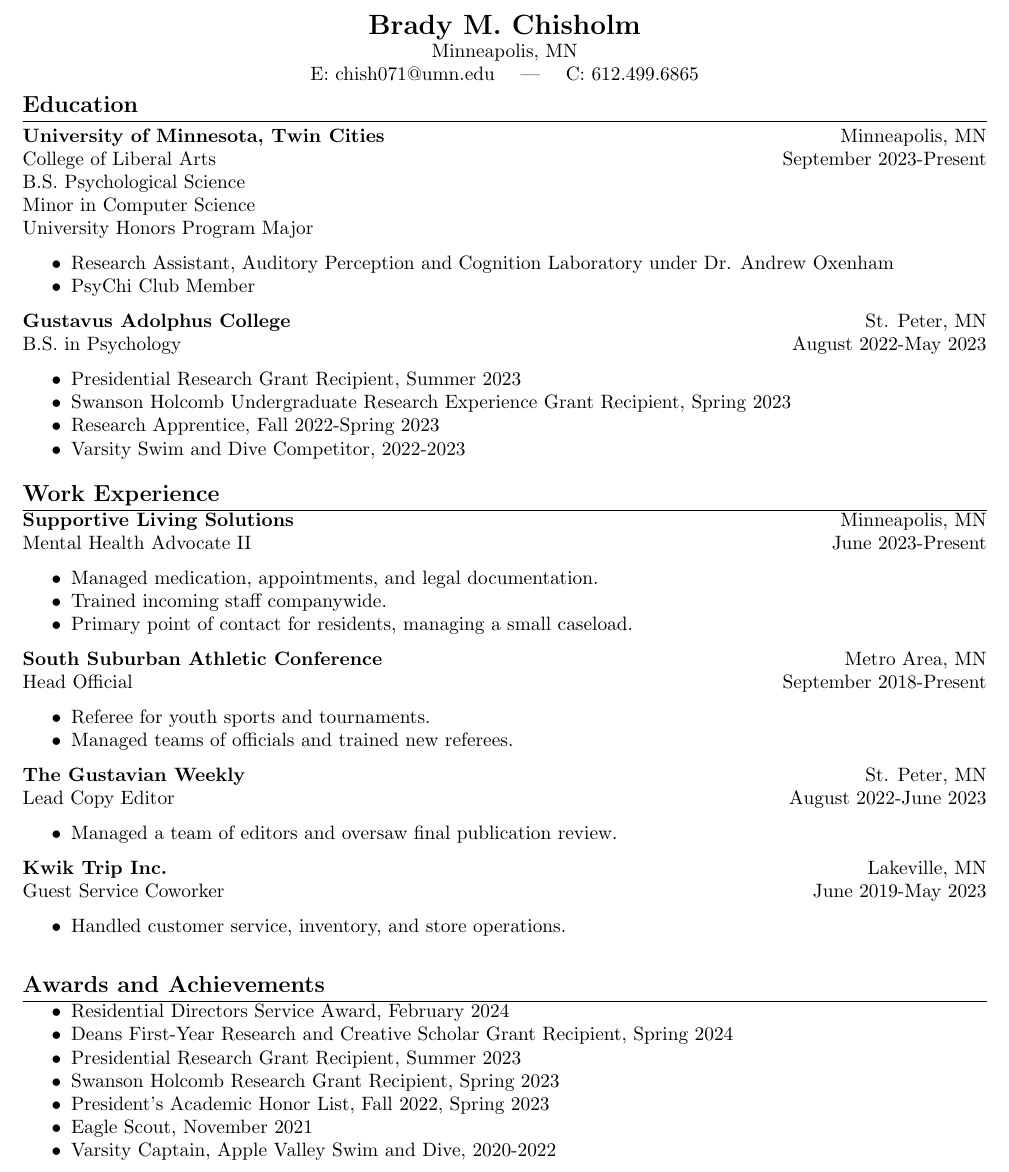
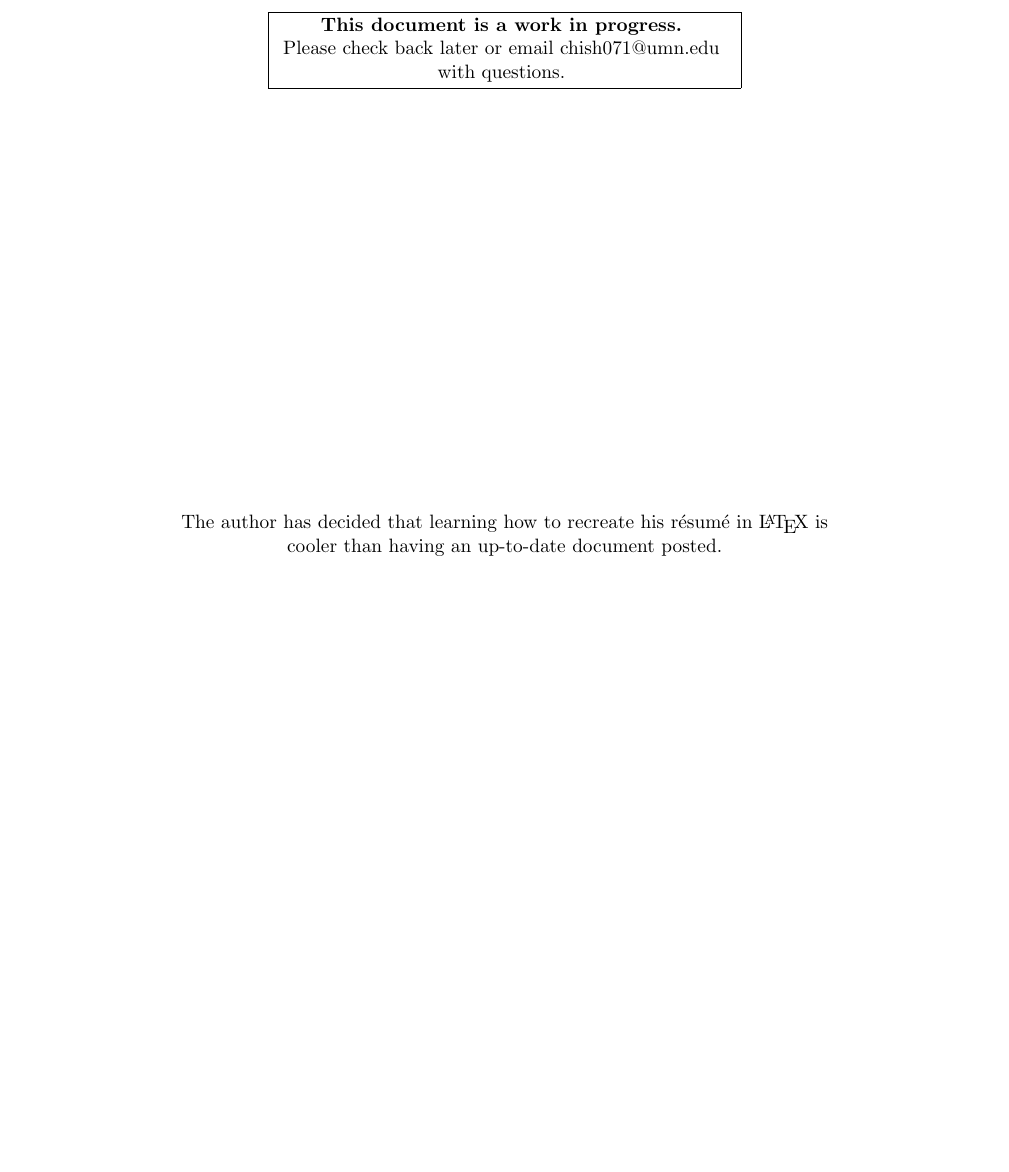
Before and after one commit to bchisholm08/bchisholm08, a LaTeX CV (professional_materials/resume_fa24_v1.tex): part of the page, cut at the place of the change, the shorter picture padded with empty space. Compiled offline with pdfLaTeX.

```diff
--- a/professional_materials/resume_fa24_v1.tex
+++ b/professional_materials/resume_fa24_v1.tex
@@ -14,79 +5,21 @@
 
 \begin{document}
 
+\vspace{40em}
+
 \begin{center}
-    \textbf{\Large Brady M. Chisholm} \\
-    Minneapolis, MN \\
-    E: chish071@umn.edu \quad — \quad C: 612.499.6865
+    \fbox{\parbox{0.5\linewidth}{
+        \centering % Centers text within the box
+        \textbf{This document is a work in progress. } \\
+
+Please check back later or email \href{mailto:chish071@umn.edu}{chish071@umn.edu} with  questions.}
+    }
+\end{center}
+\vspace{20em}
+\begin{center}
+    {The author has decided that learning how to recreate his résumé in \LaTeX{} is \\ cooler than having an up-to-date document posted.}
 \end{center}
 
-\vspace{-0.1in}  % Slightly reduced space between header and first section
 
-\section*{Education}
-\vspace{-0.02in}
-
-\textbf{University of Minnesota, Twin Cities} \hfill Minneapolis, MN \\
-College of Liberal Arts \hfill September 2023-Present \\
-B.S. Psychological Science \\
-Minor in Computer Science \\
-University Honors Program Major
-\begin{itemize}
-    \item Research Assistant, Auditory Perception and Cognition Laboratory under Dr. Andrew Oxenham
-    \item PsyChi Club Member
-\end{itemize}
-
-\textbf{Gustavus Adolphus College} \hfill St. Peter, MN \\
-B.S. in Psychology \hfill August 2022-May 2023
-\begin{itemize}
-    \item Presidential Research Grant Recipient, Summer 2023
-    \item Swanson Holcomb Undergraduate Research Experience Grant Recipient, Spring 2023
-    \item Research Apprentice, Fall 2022-Spring 2023
-    \item Varsity Swim and Dive Competitor, 2022-2023
-\end{itemize}
-
-\section*{Work Experience}
-\vspace{-0.05in}
-
-\textbf{Supportive Living Solutions} \hfill Minneapolis, MN \\
-Mental Health Advocate II \hfill June 2023-Present
-\begin{itemize}
-    \item Managed medication, appointments, and legal documentation.
-    \item Trained incoming staff companywide.
-    \item Primary point of contact for residents, managing a small caseload.
-\end{itemize}
-
-\textbf{South Suburban Athletic Conference} \hfill Metro Area, MN \\
-Head Official \hfill September 2018-Present
-\begin{itemize}
-    \item Referee for youth sports and tournaments.
-    \item Managed teams of officials and trained new referees.
-\end{itemize}
-
-\textbf{The Gustavian Weekly} \hfill St. Peter, MN \\
-Lead Copy Editor \hfill August 2022-June 2023
-\begin{itemize}
-    \item Managed a team of editors and oversaw final publication review.
-\end{itemize}
-
-\textbf{Kwik Trip Inc.} \hfill Lakeville, MN \\
-Guest Service Coworker \hfill June 2019-May 2023
-\begin{itemize}
-    \item Handled customer service, inventory, and store operations.
-\end{itemize}
-
-\vspace{0.1in}
-
-\section*{Awards and Achievements}
-\vspace{-0.05in}
-
-\begin{itemize}
-    \item Residential Directors Service Award, February 2024
-    \item Deans First-Year Research and Creative Scholar Grant Recipient, Spring 2024
-    \item Presidential Research Grant Recipient, Summer 2023
-    \item Swanson Holcomb Research Grant Recipient, Spring 2023
-    \item President’s Academic Honor List, Fall 2022, Spring 2023
-    \item Eagle Scout, November 2021
-    \item Varsity Captain, Apple Valley Swim and Dive, 2020-2022
-\end{itemize}
 
 \end{document}
```
Also changed, not shown: professional_materials/resume_fa24_v1.pdf (deleted), professional_materials/resume_fa24_v1.tex (15 more changed lines), 1 other file.
